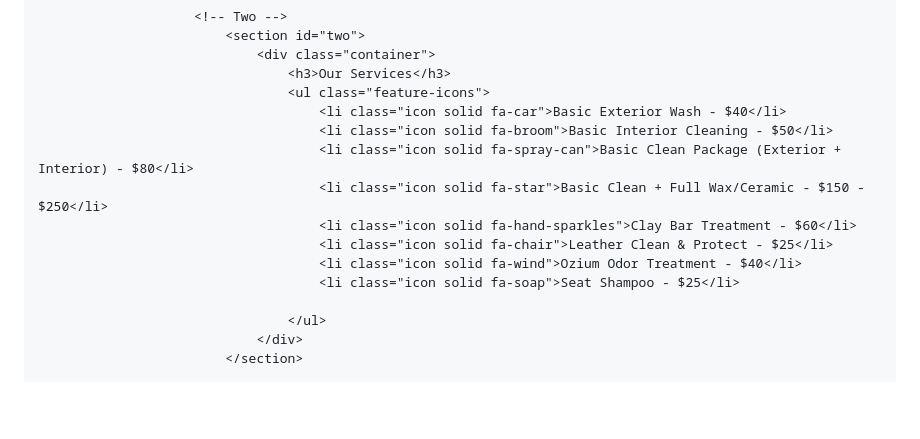
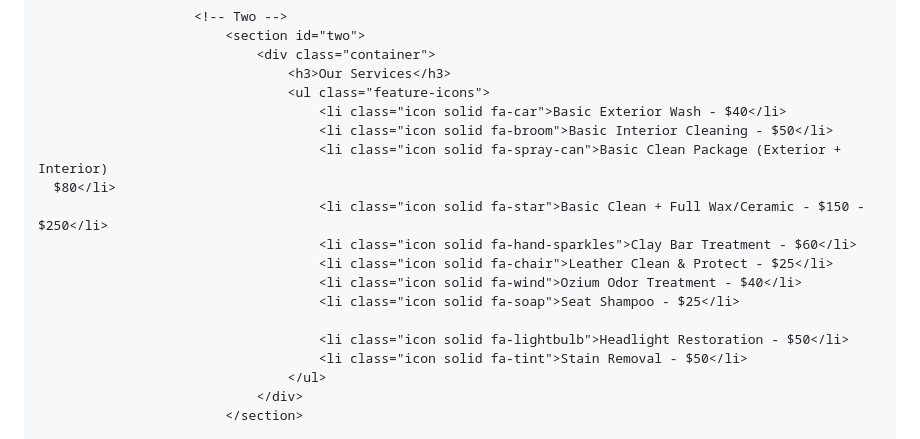
Before and after one commit to John-Thomas33/keoweemobiledetailing, a Markdown page: README.md, the part around the change. GitHub-like rendering; blank space fills up the shorter version.

```diff
--- a/README.md
+++ b/README.md
@@ -65,13 +65,16 @@
 									<ul class="feature-icons">
 										<li class="icon solid fa-car">Basic Exterior Wash - $40</li>
 										<li class="icon solid fa-broom">Basic Interior Cleaning - $50</li>
-										<li class="icon solid fa-spray-can">Basic Clean Package (Exterior + Interior) - $80</li>
+										<li class="icon solid fa-spray-can">Basic Clean Package (Exterior + Interior)
+	  $80</li>
 										<li class="icon solid fa-star">Basic Clean + Full Wax/Ceramic - $150 - $250</li>
 										<li class="icon solid fa-hand-sparkles">Clay Bar Treatment - $60</li>
 										<li class="icon solid fa-chair">Leather Clean & Protect - $25</li>
 										<li class="icon solid fa-wind">Ozium Odor Treatment - $40</li>
 										<li class="icon solid fa-soap">Seat Shampoo - $25</li>
 
+										<li class="icon solid fa-lightbulb">Headlight Restoration - $50</li>
+	   									<li class="icon solid fa-tint">Stain Removal - $50</li>
 									</ul>
 								</div>
 							</section>
```
